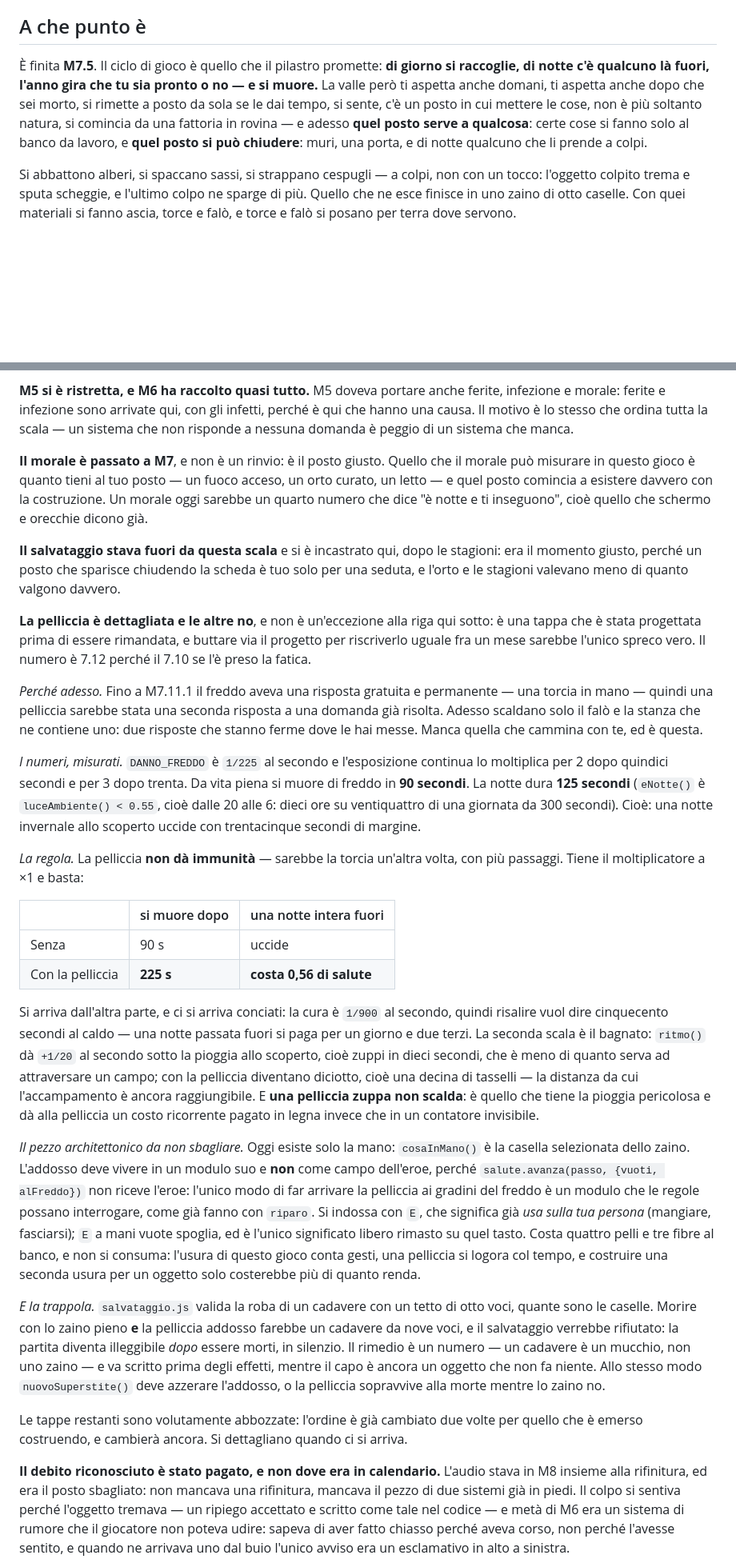
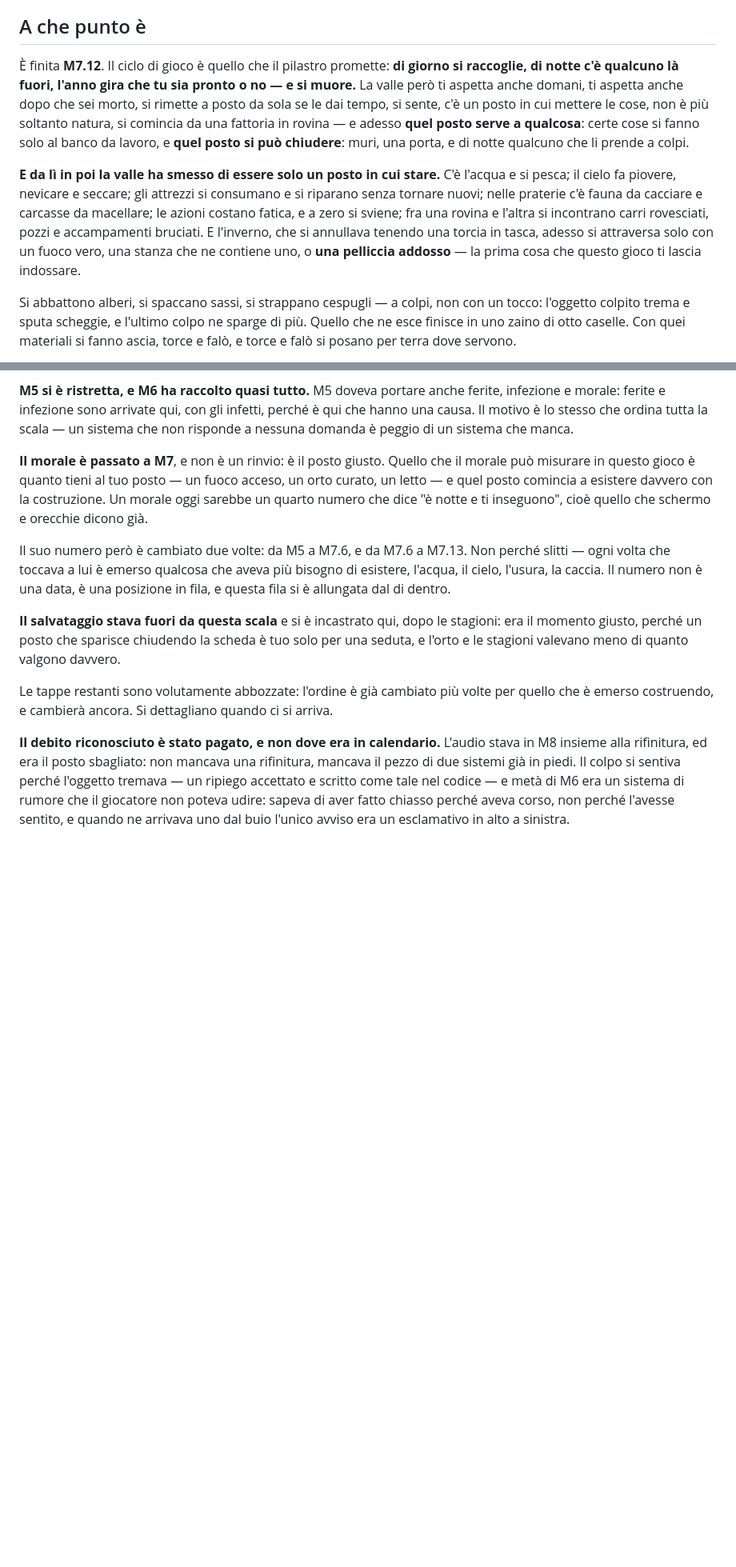
Before and after one commit to MxxCloud/mxxcloud.github.io, a Markdown page: ultimo-raccolto/README.md, 2 parts joined by grey strips. Shown at 80% size. Rendered like a GitHub page; blank space fills up the shorter version.

Commit message:
La mappa di strada dice quello che è successo davvero
La tabella si fermava a M7.5 e dichiarava M7.6 "il morale", mentre nel
frattempo il 7.6 se l'era preso la pesca e le tappe erano arrivate fino a
M7.12. Una mappa di strada che racconta un ordine diverso da quello che è
stato costruito è peggio di nessuna mappa: si legge come se il progetto
avesse cambiato idea senza dirlo.

Adesso la tabella elenca le tappe intere da M7.6 a M7.12 — acqua e pesca,
cielo, usura, caccia, fatica, piccoli luoghi, pelliccia — ognuna con la
riga che dice cosa ha aggiunto al pilastro, come le altre. Le tappe col
numero in più (M7.5.1, M7.7.1, M7.8.1, M7.9.1, M7.9.2, M7.11.1) restano
fuori di proposito e c'è scritto perché: sono correzioni e aggiunte
piccole, questa tabella racconta l'arco e non il registro, e ciascuna ha
già una sezione sua in cima al file.

Il morale prende il primo numero libero, M7.13, e il paragrafo che lo
riguardava guadagna due righe sul perché il suo numero è cambiato due
volte senza che la tappa sia mai stata rimandata.

Tre cose fuori dalla tabella, che erano rimaste indietro con lei. "A che
punto è" apriva con "È finita M7.5": adesso dice M7.12 e ha un paragrafo
su cosa è arrivato da allora. La tabella dei comandi diceva che E serve a
mangiare o fasciarsi, dimenticando il vestirsi arrivato ieri con M7.12 —
la schermata dentro al gioco era già stata aggiornata, questa no. E
"l'ordine è già cambiato due volte" è diventato "più volte", perché di
volte ormai sono di più.

Tolto anche il blocco che presentava la pelliccia come tappa futura: era
un progetto, adesso è costruita, e la sua descrizione sta nella sezione
in cima. Tenerne due copie vorrebbe dire che la seconda resta indietro —
che è esattamente il guasto che questo commit ripara.

Solo documentazione: nessun file del gioco è cambiato, quindi versione e
cache restano dove sono. 176 test verdi, git diff --check pulito.

Co-Authored-By: Claude Opus 5 <noreply@anthropic.com>
Claude-Session: https://claude.ai/code/session_01CjH4ZxYRBLhXHPSL5soWQj

```diff
--- a/ultimo-raccolto/README.md
+++ b/ultimo-raccolto/README.md
@@ -509,7 +509,7 @@ una delle cose che si andranno a fare.
 
 ## A che punto è
 
-È finita **M7.5**. Il ciclo di gioco è quello che il pilastro promette: **di
+È finita **M7.12**. Il ciclo di gioco è quello che il pilastro promette: **di
 giorno si raccoglie, di notte c'è qualcuno là fuori, l'anno gira che tu sia
 pronto o no — e si muore.** La valle però ti aspetta anche domani, ti aspetta
 anche dopo che sei morto, si rimette a posto da sola se le dai tempo, si sente,
@@ -517,6 +517,15 @@ c'è un posto in cui mettere le cose, non è più soltanto natura, si comincia d
 una fattoria in rovina — e adesso **quel posto serve a qualcosa**: certe cose
 si fanno solo al banco da lavoro, e **quel posto si può chiudere**: muri,
 una porta, e di notte qualcuno che li prende a colpi.
+
+**E da lì in poi la valle ha smesso di essere solo un posto in cui stare.**
+C'è l'acqua e si pesca; il cielo fa piovere, nevicare e seccare; gli attrezzi si
+consumano e si riparano senza tornare nuovi; nelle praterie c'è fauna da cacciare
+e carcasse da macellare; le azioni costano fatica, e a zero si sviene; fra una
+rovina e l'altra si incontrano carri rovesciati, pozzi e accampamenti bruciati.
+E l'inverno, che si annullava tenendo una torcia in tasca, adesso si attraversa
+solo con un fuoco vero, una stanza che ne contiene uno, o **una pelliccia
+addosso** — la prima cosa che questo gioco ti lascia indossare.
 
 Si abbattono alberi, si spaccano sassi, si strappano cespugli — a colpi, non
 con un tocco: l'oggetto colpito trema e sputa scheggie, e l'ultimo colpo ne
@@ -1204,69 +1223,17 @@ fuoco acceso, un orto curato, un letto — e quel posto comincia a esistere
 davvero con la costruzione. Un morale oggi sarebbe un quarto numero che dice
 "è notte e ti inseguono", cioè quello che schermo e orecchie dicono già.
 
+Il suo numero però è cambiato due volte: da M5 a M7.6, e da M7.6 a M7.13. Non
+perché slitti — ogni volta che toccava a lui è emerso qualcosa che aveva più
+bisogno di esistere, l'acqua, il cielo, l'usura, la caccia. Il numero non è una
+data, è una posizione in fila, e questa fila si è allungata dal di dentro.
+
 **Il salvataggio stava fuori da questa scala** e si è incastrato qui, dopo le
 stagioni: era il momento giusto, perché un posto che sparisce chiudendo la
 scheda è tuo solo per una seduta, e l'orto e le stagioni valevano meno di
 quanto valgono davvero.
 
-**La pelliccia è dettagliata e le altre no**, e non è un'eccezione alla riga
-qui sotto: è una tappa che è stata progettata prima di essere rimandata, e
-buttare via il progetto per riscriverlo uguale fra un mese sarebbe l'unico
-spreco vero. Il numero è 7.12 perché il 7.10 se l'è preso la fatica.
-
-*Perché adesso.* Fino a M7.11.1 il freddo aveva una risposta gratuita e
-permanente — una torcia in mano — quindi una pelliccia sarebbe stata una
-seconda risposta a una domanda già risolta. Adesso scaldano solo il falò e la
-stanza che ne contiene uno: due risposte che stanno ferme dove le hai messe.
-Manca quella che cammina con te, ed è questa.
-
-*I numeri, misurati.* `DANNO_FREDDO` è `1/225` al secondo e l'esposizione
-continua lo moltiplica per 2 dopo quindici secondi e per 3 dopo trenta. Da vita
-piena si muore di freddo in **90 secondi**. La notte dura **125 secondi**
-(`eNotte()` è `luceAmbiente() < 0.55`, cioè dalle 20 alle 6: dieci ore su
-ventiquattro di una giornata da 300 secondi). Cioè: una notte invernale allo
-scoperto uccide con trentacinque secondi di margine.
-
-*La regola.* La pelliccia **non dà immunità** — sarebbe la torcia un'altra
-volta, con più passaggi. Tiene il moltiplicatore a ×1 e basta:
-
-| | si muore dopo | una notte intera fuori |
-|---|---|---|
-| Senza | 90 s | uccide |
-| Con la pelliccia | **225 s** | **costa 0,56 di salute** |
-
-Si arriva dall'altra parte, e ci si arriva conciati: la cura è `1/900` al
-secondo, quindi risalire vuol dire cinquecento secondi al caldo — una notte
-passata fuori si paga per un giorno e due terzi. La seconda scala è il bagnato:
-`ritmo()` dà `+1/20` al secondo sotto la pioggia allo scoperto, cioè zuppi in
-dieci secondi, che è meno di quanto serva ad attraversare un campo; con la
-pelliccia diventano diciotto, cioè una decina di tasselli — la distanza da cui
-l'accampamento è ancora raggiungibile. E **una pelliccia zuppa non scalda**: è
-quello che tiene la pioggia pericolosa e dà alla pelliccia un costo ricorrente
-pagato in legna invece che in un contatore invisibile.
-
-*Il pezzo architettonico da non sbagliare.* Oggi esiste solo la mano:
-`cosaInMano()` è la casella selezionata dello zaino. L'addosso deve vivere in un
-modulo suo e **non** come campo dell'eroe, perché `salute.avanza(passo, {vuoti,
-alFreddo})` non riceve l'eroe: l'unico modo di far arrivare la pelliccia ai
-gradini del freddo è un modulo che le regole possano interrogare, come già fanno
-con `riparo`. Si indossa con `E`, che significa già *usa sulla tua persona*
-(mangiare, fasciarsi); `E` a mani vuote spoglia, ed è l'unico significato libero
-rimasto su quel tasto. Costa quattro pelli e tre fibre al banco, e non si
-consuma: l'usura di questo gioco conta gesti, una pelliccia si logora col tempo,
-e costruire una seconda usura per un oggetto solo costerebbe più di quanto
-renda.
-
-*E la trappola.* `salvataggio.js` valida la roba di un cadavere con un tetto di
-otto voci, quante sono le caselle. Morire con lo zaino pieno **e** la pelliccia
-addosso farebbe un cadavere da nove voci, e il salvataggio verrebbe rifiutato:
-la partita diventa illeggibile *dopo* essere morti, in silenzio. Il rimedio è un
-numero — un cadavere è un mucchio, non uno zaino — e va scritto prima degli
-effetti, mentre il capo è ancora un oggetto che non fa niente. Allo stesso modo
-`nuovoSuperstite()` deve azzerare l'addosso, o la pelliccia sopravvive alla
-morte mentre lo zaino no.
-
-Le tappe restanti sono volutamente abbozzate: l'ordine è già cambiato due
+Le tappe restanti sono volutamente abbozzate: l'ordine è già cambiato più
 volte per quello che è emerso costruendo, e cambierà ancora. Si dettagliano
 quando ci si arriva.
 
```
Also changed, not shown: other parts of ultimo-raccolto/README.md (+13 -3 lines).
